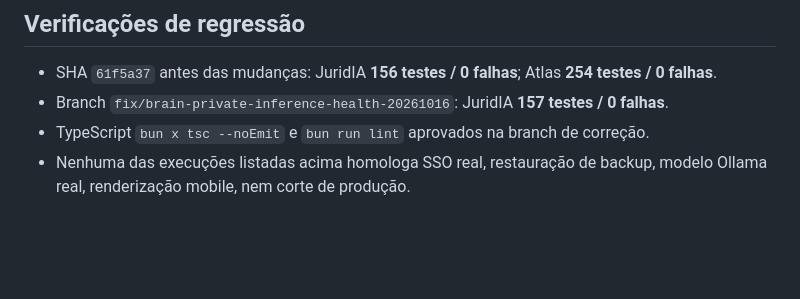
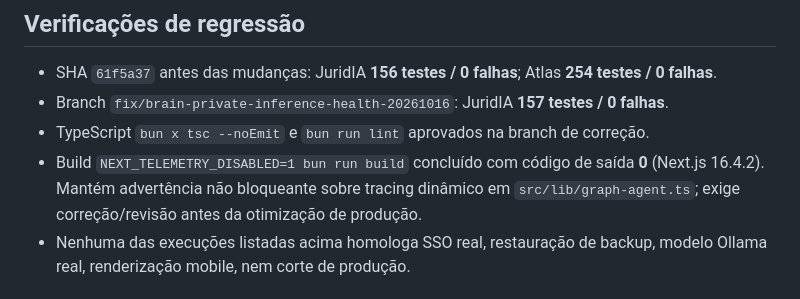
Before and after one commit to s2corporativo/juridico, a Markdown page: docs/AUDITORIA_PENDENCIAS_VALIDACAO_2026-10-16.md, the part around the change. Drawn GitHub-style; blank space fills up the shorter version.

Commit message:
docs: confirm candidate build and tracing caveat

```diff
--- a/docs/AUDITORIA_PENDENCIAS_VALIDACAO_2026-10-16.md
+++ b/docs/AUDITORIA_PENDENCIAS_VALIDACAO_2026-10-16.md
@@ -16,6 +16,7 @@
 - SHA `61f5a37` antes das mudanças: JuridIA **156 testes / 0 falhas**; Atlas **254 testes / 0 falhas**.
 - Branch `fix/brain-private-inference-health-20261016`: JuridIA **157 testes / 0 falhas**.
 - TypeScript `bun x tsc --noEmit` e `bun run lint` aprovados na branch de correção.
+- Build `NEXT_TELEMETRY_DISABLED=1 bun run build` concluído com código de saída **0** (Next.js 16.4.2). Mantém advertência não bloqueante sobre tracing dinâmico em `src/lib/graph-agent.ts`; exige correção/revisão antes da otimização de produção.
 - Nenhuma das execuções listadas acima homologa SSO real, restauração de backup, modelo Ollama real, renderização mobile, nem corte de produção.
 
 ## Correções implementadas nesta branch
```
